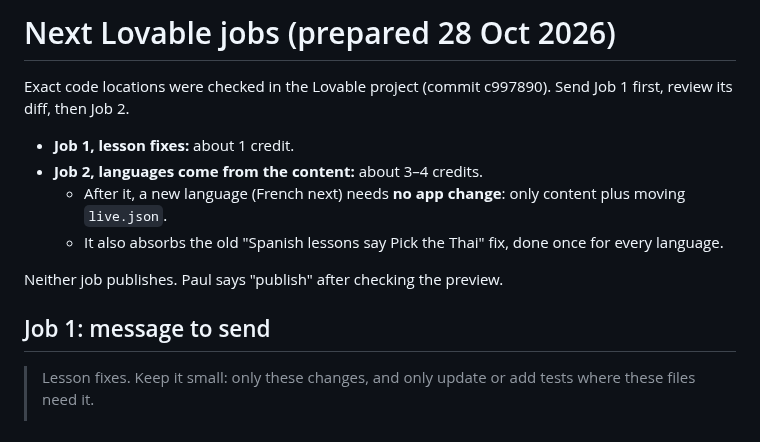
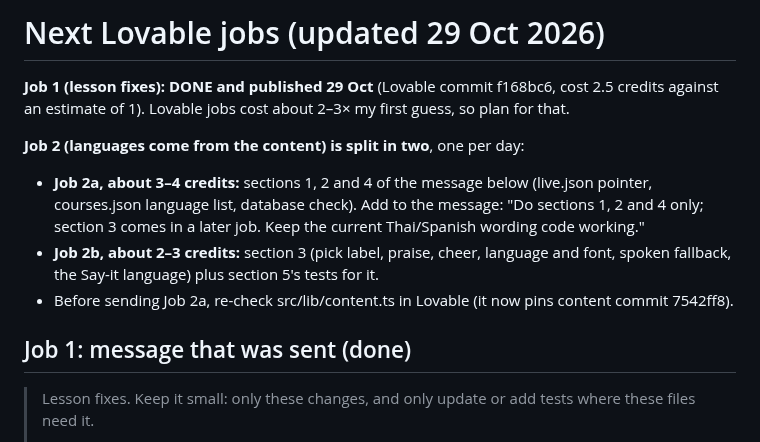
Before and after one commit to jeeveswooster2006/sawasdee-thai, a Markdown page: docs/plans/next-lovable-job.md, the part around the change. Drawn GitHub-style.

Commit message:
Plan: Job 1 done; split Job 2 into 2a/2b with realistic credit estimates
Co-Authored-By: Claude Opus 5.5 <noreply@anthropic.com>
Claude-Session: https://claude.ai/code/session_01K15VpG9uxeZrsdwwm4k2pL

```diff
--- a/docs/plans/next-lovable-job.md
+++ b/docs/plans/next-lovable-job.md
@@ -1,15 +1,13 @@
-# Next Lovable jobs (prepared 28 Oct 2026)
+# Next Lovable jobs (updated 29 Oct 2026)
 
-Exact code locations were checked in the Lovable project (commit c997890). Send Job 1 first, review its diff, then Job 2.
+**Job 1 (lesson fixes): DONE and published 29 Oct** (Lovable commit f168bc6, cost 2.5 credits against an estimate of 1). Lovable jobs cost about 2–3× my first guess, so plan for that.
 
-- **Job 1, lesson fixes:** about 1 credit.
-- **Job 2, languages come from the content:** about 3–4 credits.
-  - After it, a new language (French next) needs **no app change**: only content plus moving `live.json`.
-  - It also absorbs the old "Spanish lessons say Pick the Thai" fix, done once for every language.
+**Job 2 (languages come from the content) is split in two**, one per day:
+- **Job 2a, about 3–4 credits:** sections 1, 2 and 4 of the message below (live.json pointer, courses.json language list, database check). Add to the message: "Do sections 1, 2 and 4 only; section 3 comes in a later job. Keep the current Thai/Spanish wording code working."
+- **Job 2b, about 2–3 credits:** section 3 (pick label, praise, cheer, language and font, spoken fallback, the Say-it language) plus section 5's tests for it.
+- Before sending Job 2a, re-check src/lib/content.ts in Lovable (it now pins content commit 7542ff8).
 
-Neither job publishes. Paul says "publish" after checking the preview.
-
-## Job 1: message to send
+## Job 1: message that was sent (done)
 
 > Lesson fixes. Keep it small: only these changes, and only update or add tests where these files need it.
 >
```
